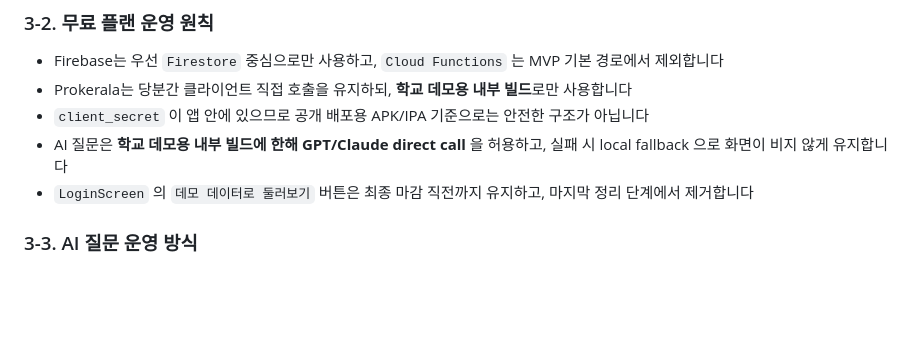
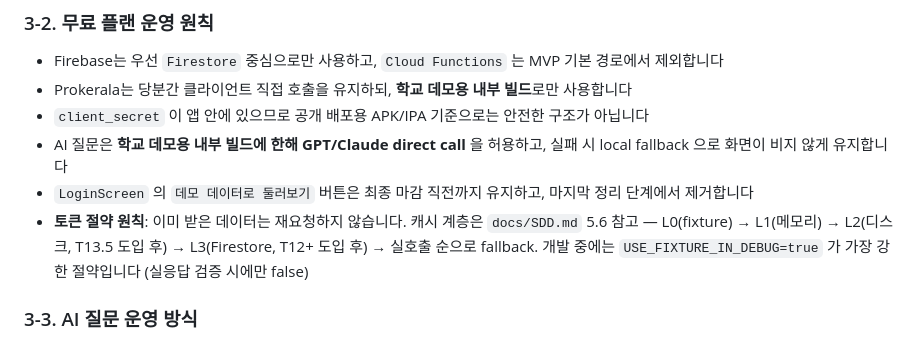
Before and after one commit to bellca225/stellara, a Markdown page: README.md, the part around the change. Drawn GitHub-style; blank space fills up the shorter version.

```diff
--- a/README.md
+++ b/README.md
@@ -137,6 +137,7 @@ PROKERALA_CLIENT_SECRET=...
 - `client_secret` 이 앱 안에 있으므로 공개 배포용 APK/IPA 기준으로는 안전한 구조가 아닙니다
 - AI 질문은 **학교 데모용 내부 빌드에 한해 GPT/Claude direct call** 을 허용하고, 실패 시 local fallback 으로 화면이 비지 않게 유지합니다
 - `LoginScreen` 의 `데모 데이터로 둘러보기` 버튼은 최종 마감 직전까지 유지하고, 마지막 정리 단계에서 제거합니다
+- **토큰 절약 원칙**: 이미 받은 데이터는 재요청하지 않습니다. 캐시 계층은 `docs/SDD.md` 5.6 참고 — L0(fixture) → L1(메모리) → L2(디스크, T13.5 도입 후) → L3(Firestore, T12+ 도입 후) → 실호출 순으로 fallback. 개발 중에는 `USE_FIXTURE_IN_DEBUG=true` 가 가장 강한 절약입니다 (실응답 검증 시에만 false)
 
 ### 3-3. AI 질문 운영 방식
 
```
Also changed, not shown: docs/SDD.md (+42 -0 lines), docs/TASKS.md (+18 -0 lines).
